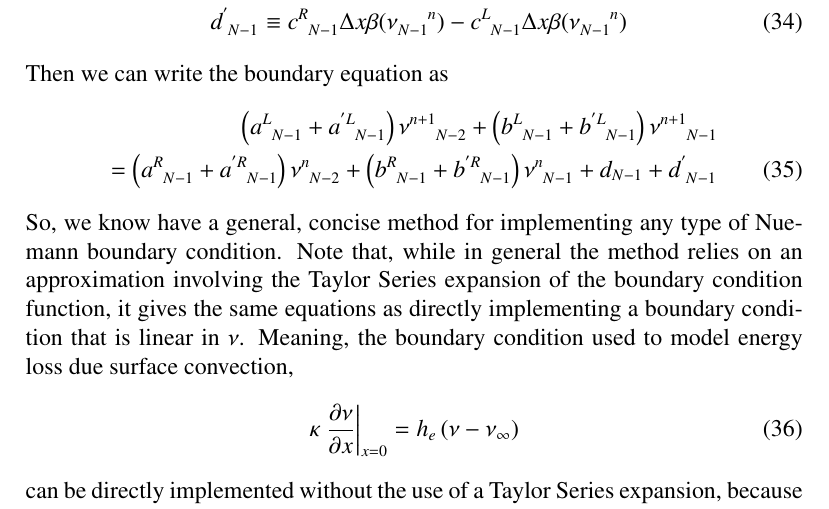
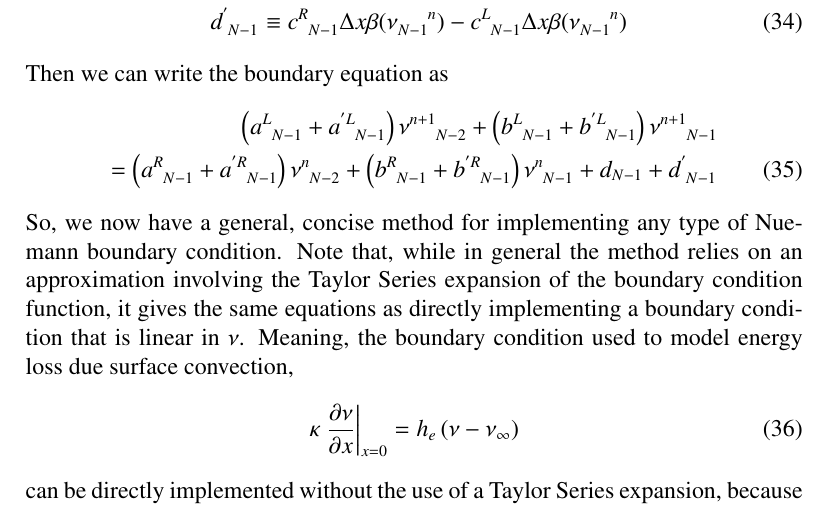
Before and after one commit to CD3/LaserTherm, a LaTeX document (doc/writups/BoundaryConditions/FiniteDifferenceBoundaryConditions.tex): part of page 5 of 5, cut so that both start at the same text. Compiled offline with pdfLaTeX.

Commit message:
docs: fixed some typos in boundary conditions writeup

```diff
--- a/doc/writups/BoundaryConditions/FiniteDifferenceBoundaryConditions.tex
+++ b/doc/writups/BoundaryConditions/FiniteDifferenceBoundaryConditions.tex
@@ -294,7 +294,7 @@ Then we can write the boundary equation as
 + d_{N-1} + d\indices{^'_{N-1}}
 \end{align}
 
-So, we know have a general, concise method for implementing any type of Nuemann boundary condition. Note that, while in general the
+So, we now have a general, concise method for implementing any type of Nuemann boundary condition. Note that, while in general the
 method relies on an approximation involving the Taylor Series expansion of the boundary condition function, it gives the same
 equations as directly implementing a boundary condition that is linear in $\nu$. Meaning, the boundary condition used to model energy loss
 due surface convection,
```
Also changed, not shown: doc/writups/BoundaryConditions/FiniteDifferenceBoundaryConditions.pdf, 1 other file.
